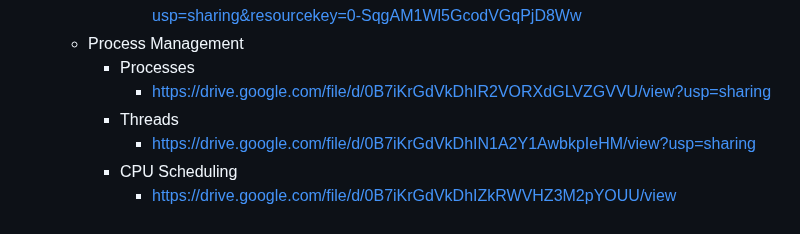
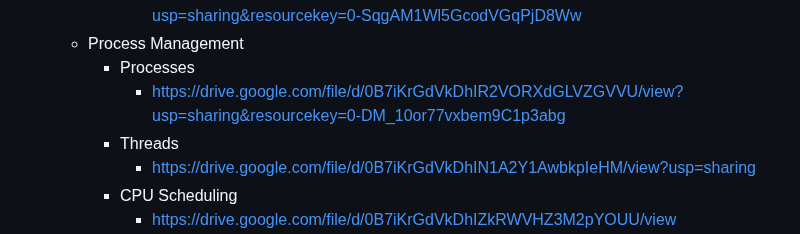
Before and after one commit to VictorRodriguez/operating-systems-lecture, a Markdown page: README.md, the part around the change. Rendered like a GitHub page.

```diff
--- a/README.md
+++ b/README.md
@@ -17,7 +17,7 @@ Agenda:
       * https://drive.google.com/file/d/0B7iKrGdVkDhIZVB4RkY4MHdYd2M/view?usp=sharing&resourcekey=0-SqgAM1Wl5GcodVGqPjD8Ww
   * Process Management
      * Processes
-       * https://drive.google.com/file/d/0B7iKrGdVkDhIR2VORXdGLVZGVVU/view?usp=sharing
+       * https://drive.google.com/file/d/0B7iKrGdVkDhIR2VORXdGLVZGVVU/view?usp=sharing&resourcekey=0-DM_10or77vxbem9C1p3abg
      * Threads
        * https://drive.google.com/file/d/0B7iKrGdVkDhIN1A2Y1AwbkpIeHM/view?usp=sharing
      * CPU Scheduling
```
